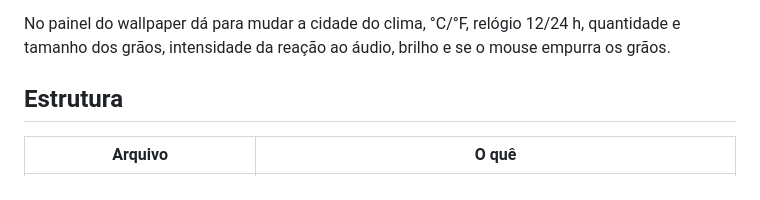
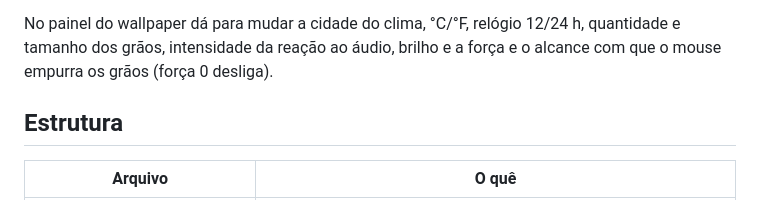
Before and after one commit to GHFriedrichsen/wallpaper_sound_effect, a Markdown page: README.md, the part around the change. GitHub-like rendering.

Commit message:
README: sliders de força e alcance do mouse
Co-Authored-By: Claude Opus 5.5 <noreply@anthropic.com>
Claude-Session: https://claude.ai/code/session_01SZ2mupxBS3mgXxX9NAjeyG

```diff
--- a/README.md
+++ b/README.md
@@ -40,7 +40,8 @@ os grãos se juntam nas linhas nodais e desenham a figura, e o resto da superfí
 - **silêncio**: volta para a esfera lisa.
 
 No painel do wallpaper dá para mudar a cidade do clima, °C/°F, relógio 12/24 h, quantidade e tamanho dos
-grãos, intensidade da reação ao áudio, brilho e se o mouse empurra os grãos.
+grãos, intensidade da reação ao áudio, brilho e a força e o alcance com que o mouse empurra os grãos (força 0
+desliga).
 
 ## Estrutura
 
```
